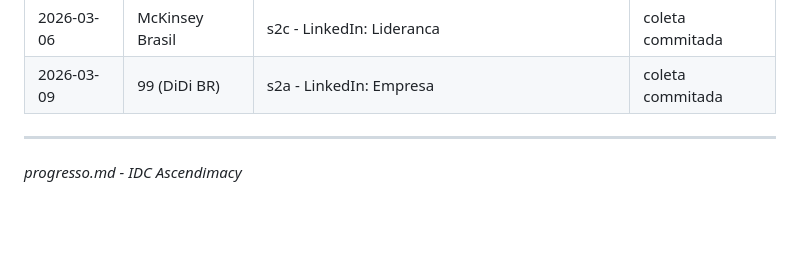
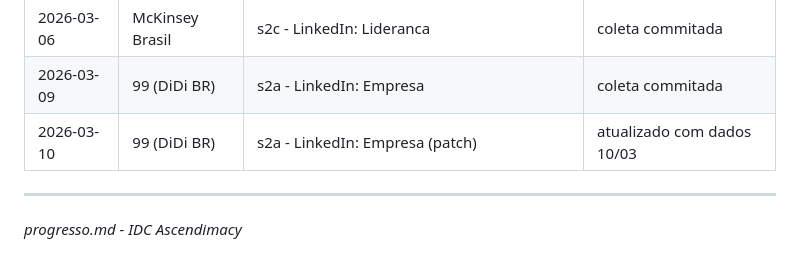
Before and after one commit to ProsperWare/ascendimacy-idc, a Markdown page: progresso.md, the part around one of its changes. GitHub-like rendering; blank space fills up the shorter version.

```diff
--- a/progresso.md
+++ b/progresso.md
@@ -73,6 +73,7 @@ Analise cruzada disponivel: SIM
 | 2026-03-06 | Porto Seguro | s2c briefing - LinkedIn: Lideranca | commitado |
 | 2026-03-06 | McKinsey Brasil | s2c - LinkedIn: Lideranca | coleta commitada |
 | 2026-03-09 | 99 (DiDi BR) | s2a - LinkedIn: Empresa | coleta commitada |
+| 2026-03-10 | 99 (DiDi BR) | s2a - LinkedIn: Empresa (patch) | atualizado com dados 10/03 |
 
 ---
 
```
Also changed, not shown: other parts of progresso.md (+1 -1 lines), empresas/uber-99/s2a_linkedin_empresa.md (+16 -13 lines), incoming/99-s2a_20260310T031529.md (deleted, +0 -206 lines).
